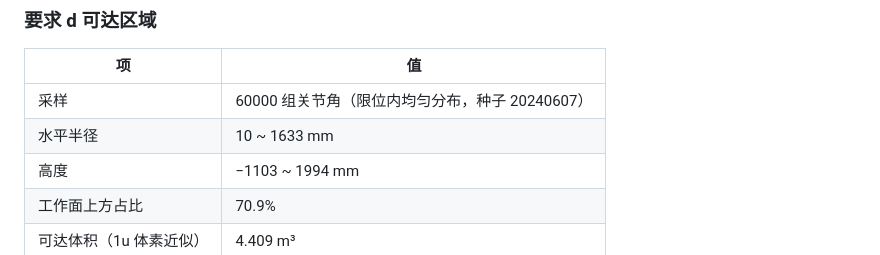
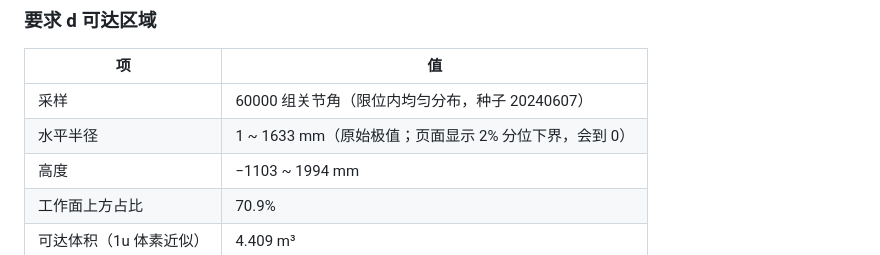
Before and after one commit to mu7373/robot-arm-demo, a Markdown page: README.md, the part around the change. Rendered like a GitHub page.

Commit message:
README：半径下界笔误 10 -> 1 mm（workspace.json 里是 1.03 mm）

```diff
--- a/README.md
+++ b/README.md
@@ -124,7 +124,7 @@ B 侧（董官平）的实际交付物与文件的对应关系：
 | 项 | 值 |
 |---|---|
 | 采样 | 60000 组关节角（限位内均匀分布，种子 20240607） |
-| 水平半径 | 10 ~ 1633 mm |
+| 水平半径 | 1 ~ 1633 mm（原始极值；页面显示 2% 分位下界，会到 0） |
 | 高度 | −1103 ~ 1994 mm |
 | 工作面上方占比 | 70.9% |
 | 可达体积（1u 体素近似） | 4.409 m³ |
```
